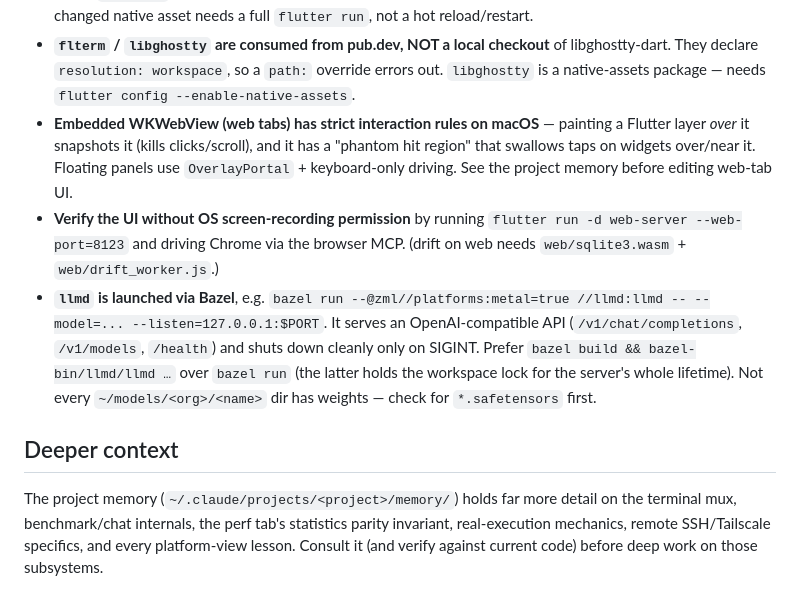
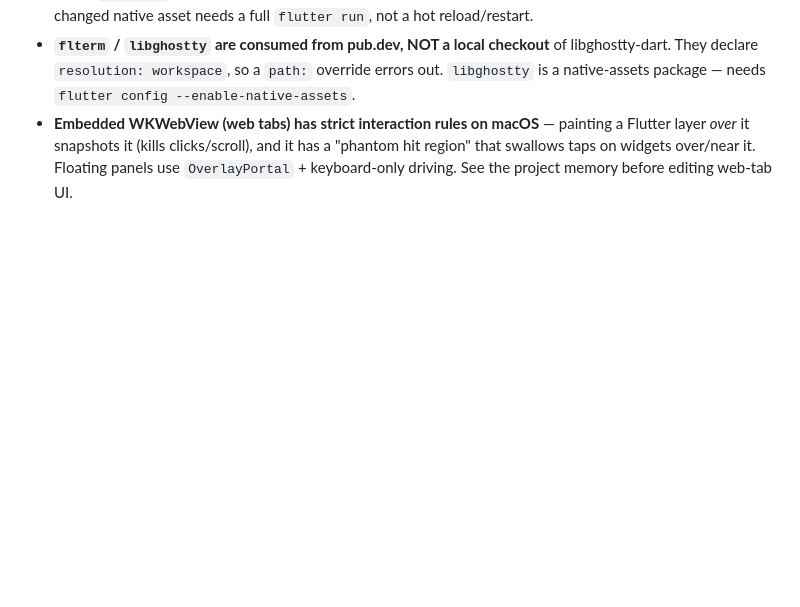
Before and after one commit to elogir/zml-lab, a Markdown page: CLAUDE.md, the part around the change. Drawn GitHub-style; blank space fills up the shorter version.

Commit message:
CLAUDE.md: drop the web-server UI check, llmd launch notes and the project-memory pointer

```diff
--- a/CLAUDE.md
+++ b/CLAUDE.md
@@ -73,9 +73,3 @@ When you add a native capability, add it to BOTH the impl and the stub so web ke
 - **The perf benchmarker is a prebuilt library, not built here.** `hook/build.dart` bundles `native/libzmlbench.dylib` (gitignored; built elsewhere and copied in by hand — see `native/README.md`) as the `zmlbench` code asset. Without it the app builds but the Perf tab reports the library missing. A new or changed native asset needs a full `flutter run`, not a hot reload/restart.
 - **`flterm` / `libghostty` are consumed from pub.dev, NOT a local checkout** of libghostty-dart. They declare `resolution: workspace`, so a `path:` override errors out. `libghostty` is a native-assets package — needs `flutter config --enable-native-assets`.
 - **Embedded WKWebView (web tabs) has strict interaction rules on macOS** — painting a Flutter layer *over* it snapshots it (kills clicks/scroll), and it has a "phantom hit region" that swallows taps on widgets over/near it. Floating panels use `OverlayPortal` + keyboard-only driving. See the project memory before editing web-tab UI.
-- **Verify the UI without OS screen-recording permission** by running `flutter run -d web-server --web-port=8123` and driving Chrome via the browser MCP. (drift on web needs `web/sqlite3.wasm` + `web/drift_worker.js`.)
-- **`llmd` is launched via Bazel**, e.g. `bazel run --@zml//platforms:metal=true //llmd:llmd -- --model=... --listen=127.0.0.1:$PORT`. It serves an OpenAI-compatible API (`/v1/chat/completions`, `/v1/models`, `/health`) and shuts down cleanly only on SIGINT. Prefer `bazel build && bazel-bin/llmd/llmd …` over `bazel run` (the latter holds the workspace lock for the server's whole lifetime). Not every `~/models/<org>/<name>` dir has weights — check for `*.safetensors` first.
-
-## Deeper context
-
-The project memory (`~/.claude/projects/<project>/memory/`) holds far more detail on the terminal mux, benchmark/chat internals, the perf tab's statistics parity invariant, real-execution mechanics, remote SSH/Tailscale specifics, and every platform-view lesson. Consult it (and verify against current code) before deep work on those subsystems.
```
